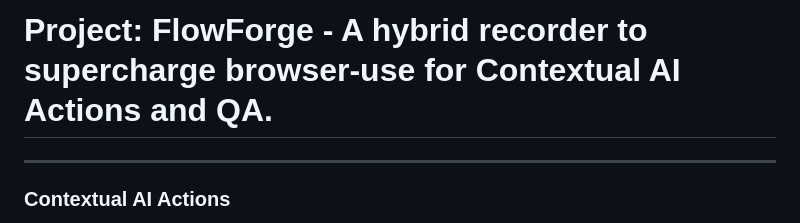
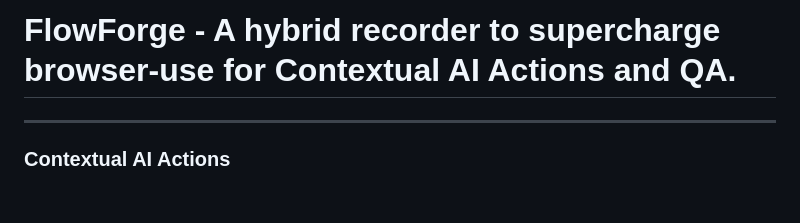
Before and after one commit to shivamkhatri/browser-use-test-recorder, a Markdown page: README.md, the part around the change. Drawn GitHub-style; blank space fills up the shorter version.

Commit message:
Fix header formatting in README.md

```diff
--- a/README.md
+++ b/README.md
@@ -1,4 +1,4 @@
-# Project: **FlowForge - A hybrid recorder to supercharge browser-use for Contextual AI Actions and QA.**
+# FlowForge - A hybrid recorder to supercharge browser-use for Contextual AI Actions and QA.
 ---
 
 ### Contextual AI Actions
```
